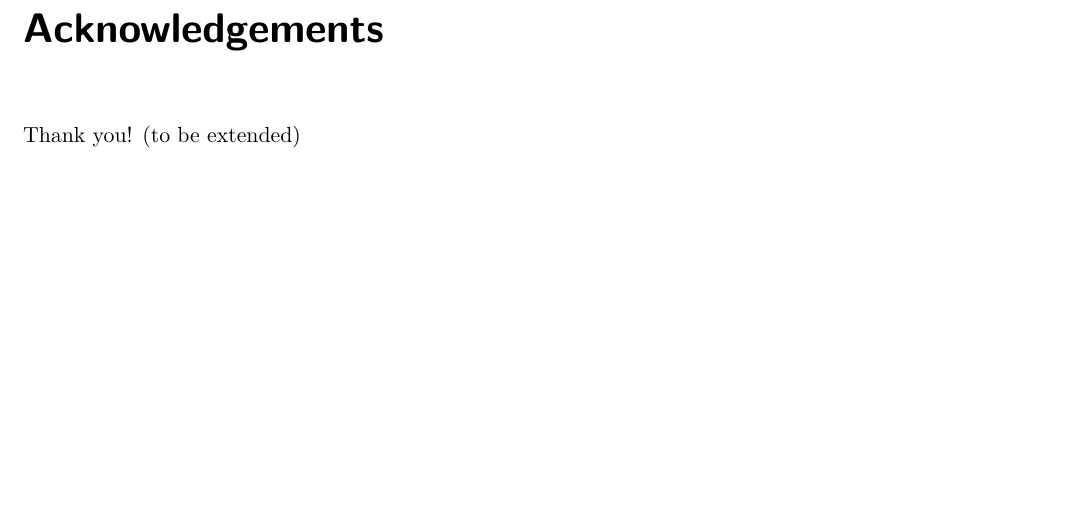
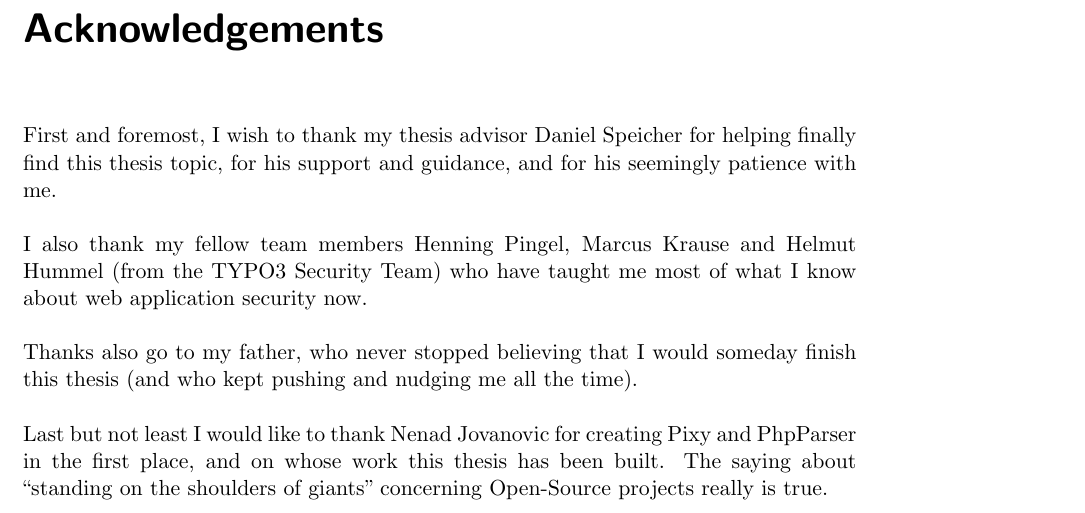
Before and after one commit to oliverklee/pixy-thesis, a LaTeX thesis (pixy-thesis.tex, which reads parts/acknowledgements.tex): part of page 9 of 60, cut so that both start at the same text, the shorter picture padded with empty space. Compiled offline with pdfLaTeX.

Commit message:
Add some acknowledgements.

```diff
--- a/parts/acknowledgements.tex
+++ b/parts/acknowledgements.tex
@@ -1,8 +1,10 @@
 \chapter*{Acknowledgements\markboth{Acknowledgements}{Acknowledgements}}
 %\addcontentsline{toc}{chapter}{\protect\numberline{}Acknowledgements}
 
-\begin{minipage}{\fullwidth}
+First and foremost, I wish to thank my thesis advisor Daniel Speicher for helping finally find this thesis topic, for his support and guidance, and for his seemingly patience with me.
 
-Thank you! (to be extended)
+I also thank my fellow team members Henning Pingel, Marcus Krause and Helmut Hummel (from the TYPO3 Security Team) who have taught me most of what I know about web application security now.
 
-\end{minipage}
+Thanks also go to my father, who never stopped believing that I would someday finish this thesis (and who kept pushing and nudging me all the time).
+
+Last but not least I would like to thank Nenad Jovanovic for creating Pixy and PhpParser in the first place, and on whose work this thesis has been built. The saying about ``standing on the shoulders of giants'' concerning Open-Source projects really is true.
```
Also changed, not shown: pixy-thesis.pdf.
